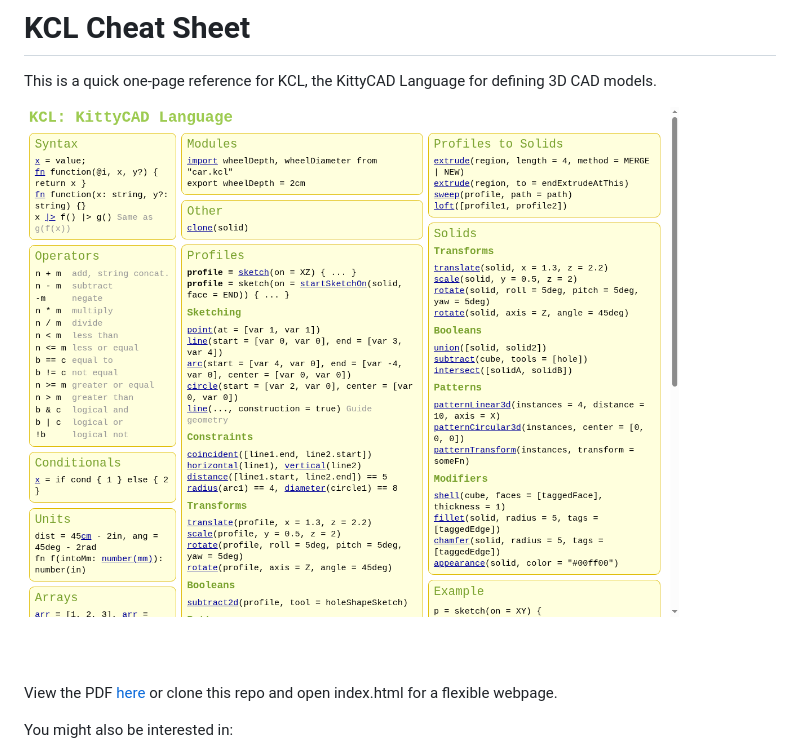
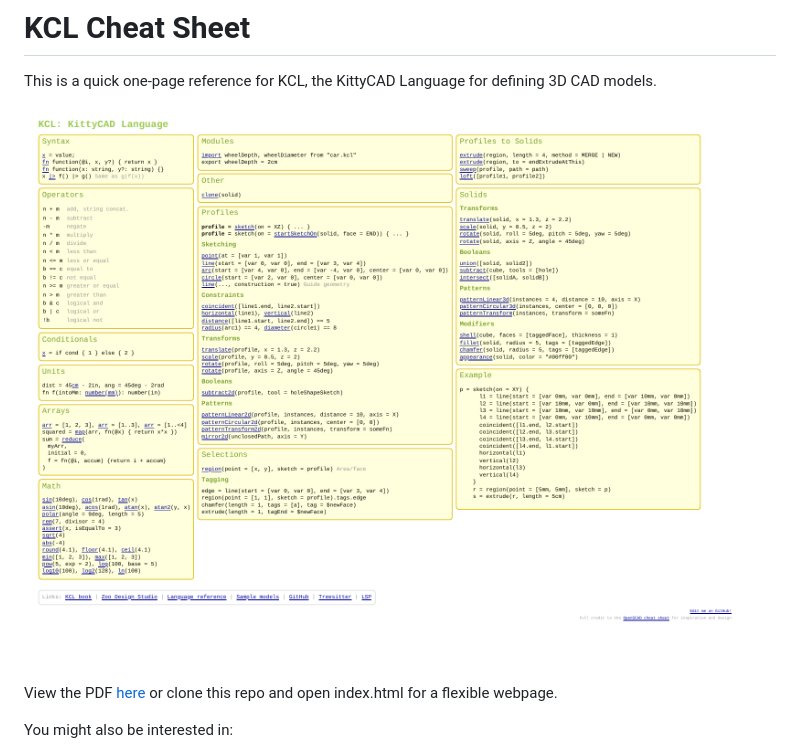
Before and after one commit to KittyCAD/kcl-cheatsheet, a Markdown page: README.md, the part around the change. Rendered like a GitHub page; pictures changed too: KCL Cheatsheet.png.

Commit message:
Nicer image derived from pdf

```diff
--- a/README.md
+++ b/README.md
@@ -2,7 +2,7 @@
 
 This is a quick one-page reference for KCL, the KittyCAD Language for defining 3D CAD models.
 
-<a href="https://github.com/KittyCAD/kcl-cheatsheet/blob/main/KCL%20Cheatsheet.pdf"><img width="1162" height="992" alt="KCL Cheatsheet preview" src="KCL%20Cheatsheet.png" /></a>
+<a href="https://github.com/KittyCAD/kcl-cheatsheet/blob/main/KCL%20Cheatsheet.pdf"><img width="1584" height="1224" alt="KCL Cheatsheet preview" src="KCL%20Cheatsheet.png" /></a>
 
 View the PDF [here](https://github.com/KittyCAD/kcl-cheatsheet/blob/main/KCL%20Cheatsheet.pdf) or clone this repo and open index.html for a flexible webpage.
 
```
